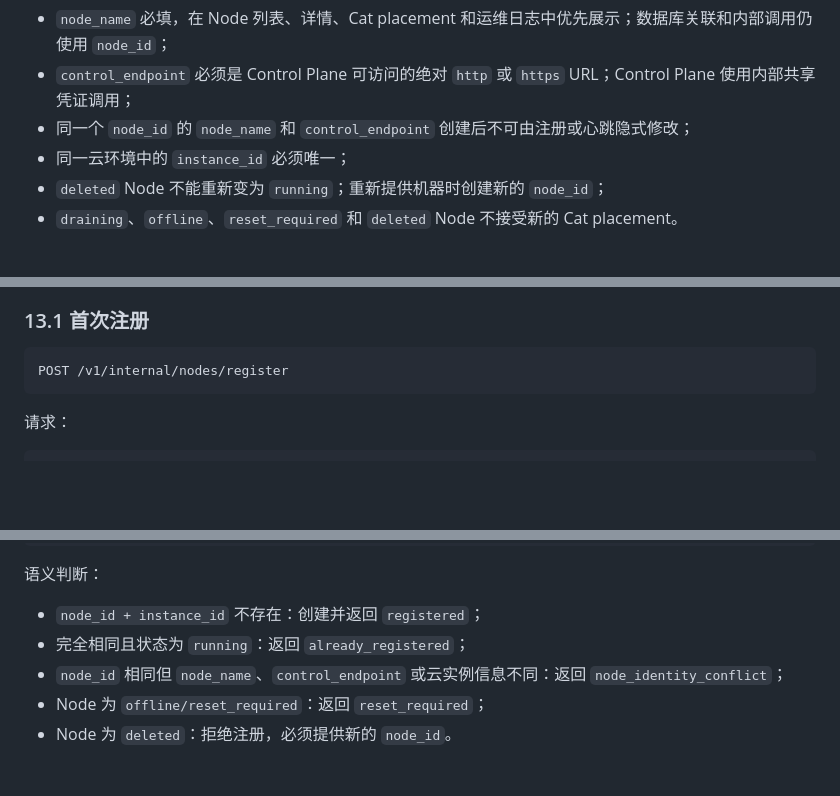
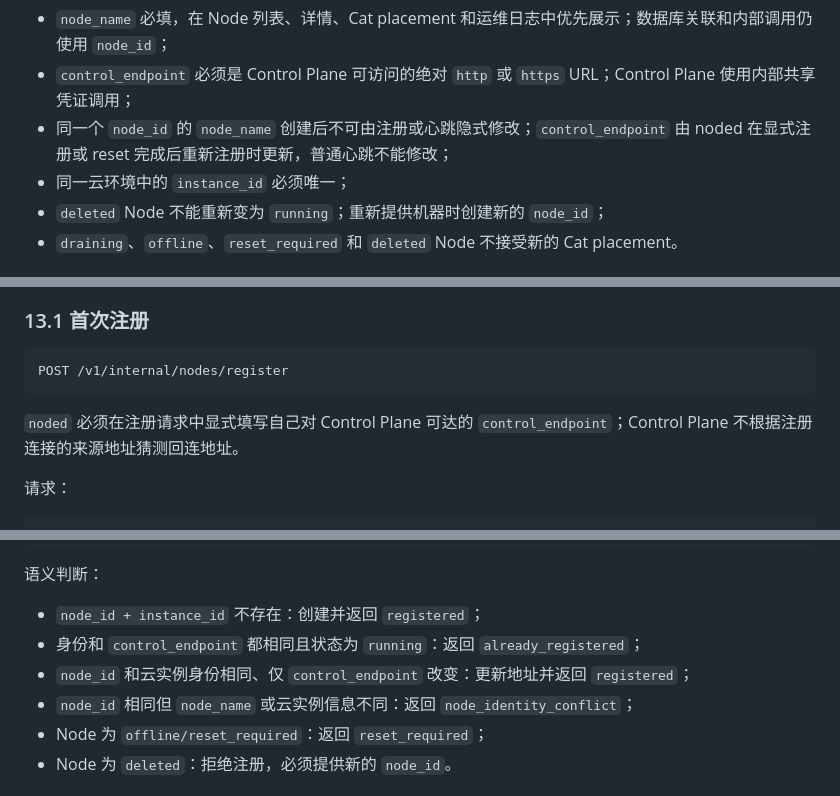
Before and after one commit to ahuazhu/cats, a Markdown page: docs/control-node-semantic-protocol.md, 3 parts joined by grey strips. Drawn GitHub-style; blank space fills up the shorter version.

Commit message:
docs: clarify node advertised endpoint updates

````diff
--- a/docs/control-node-semantic-protocol.md
+++ b/docs/control-node-semantic-protocol.md
@@ -157,7 +157,7 @@ nodes
 
 - `node_name` 必填，在 Node 列表、详情、Cat placement 和运维日志中优先展示；数据库关联和内部调用仍使用 `node_id`；
 - `control_endpoint` 必须是 Control Plane 可访问的绝对 `http` 或 `https` URL；Control Plane 使用内部共享凭证调用；
-- 同一个 `node_id` 的 `node_name` 和 `control_endpoint` 创建后不可由注册或心跳隐式修改；
+- 同一个 `node_id` 的 `node_name` 创建后不可由注册或心跳隐式修改；`control_endpoint` 由 noded 在显式注册或 reset 完成后重新注册时更新，普通心跳不能修改；
 - 同一云环境中的 `instance_id` 必须唯一；
 - `deleted` Node 不能重新变为 `running`；重新提供机器时创建新的 `node_id`；
 - `draining`、`offline`、`reset_required` 和 `deleted` Node 不接受新的 Cat placement。
@@ -748,6 +748,8 @@ Disk 只有未绑定时才能 destroy。删除成功后可以保留 `deleted`
 POST /v1/internal/nodes/register
 ```
 
+`noded` 必须在注册请求中显式填写自己对 Control Plane 可达的 `control_endpoint`；Control Plane 不根据注册连接的来源地址猜测回连地址。
+
 请求：
 
 ```json
@@ -767,8 +769,9 @@ POST /v1/internal/nodes/register
 语义判断：
 
 - `node_id + instance_id` 不存在：创建并返回 `registered`；
-- 完全相同且状态为 `running`：返回 `already_registered`；
-- `node_id` 相同但 `node_name`、`control_endpoint` 或云实例信息不同：返回 `node_identity_conflict`；
+- 身份和 `control_endpoint` 都相同且状态为 `running`：返回 `already_registered`；
+- `node_id` 和云实例身份相同、仅 `control_endpoint` 改变：更新地址并返回 `registered`；
+- `node_id` 相同但 `node_name` 或云实例信息不同：返回 `node_identity_conflict`；
 - Node 为 `offline/reset_required`：返回 `reset_required`；
 - Node 为 `deleted`：拒绝注册，必须提供新的 `node_id`。
 
````
